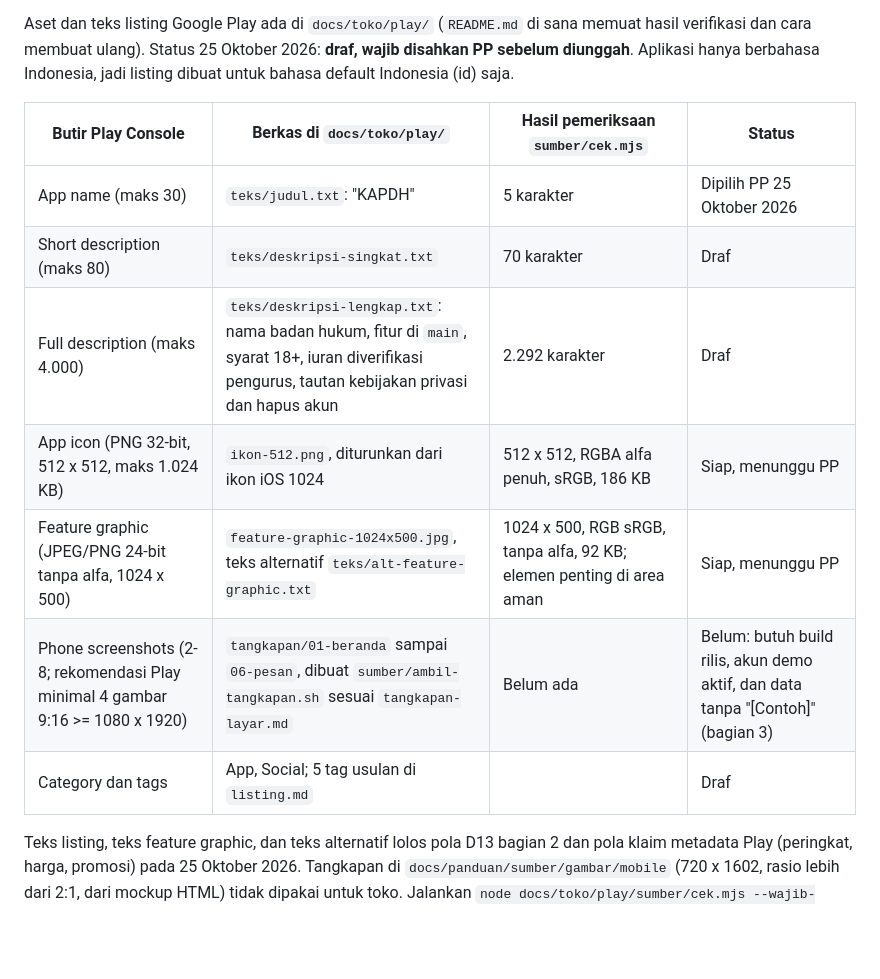
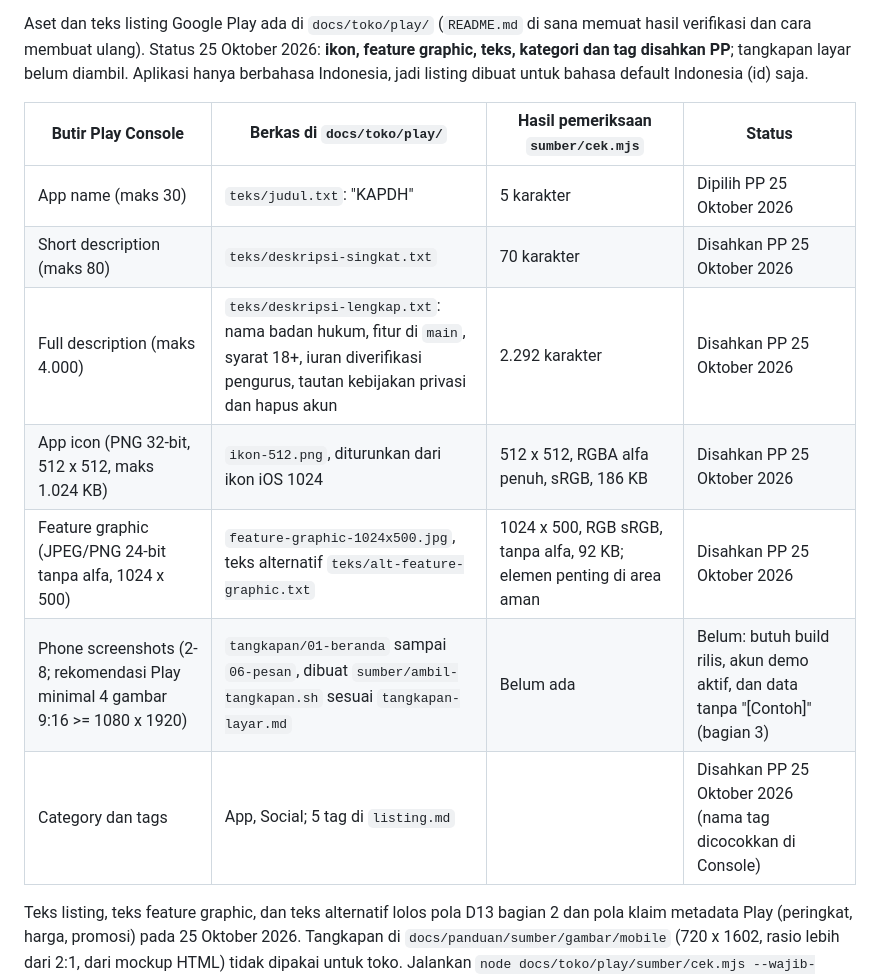
Before and after one commit to bayumusthafa/kapdh-apps-r1, a Markdown page: docs/runbooks/app-store-submission.md, the part around the change. GitHub-like rendering; blank space fills up the shorter version.

Commit message:
docs(toko): pengesahan PP aset dan teks listing Google Play
Ikon 512, feature graphic, judul, deskripsi singkat, deskripsi lengkap,
teks alternatif feature graphic, serta kategori dan tag di
docs/toko/play/ disahkan pemilik produk pada 25 Oktober 2026.

Pengesahan diikat ke sidik SHA-256 tiap berkas (README bagian
Pengesahan PP), sehingga berkas yang berubah wajib disahkan ulang.
Tangkapan layar dan teks alternatifnya belum termasuk karena gambarnya
belum diambil. Status di runbook app-store-submission bagian 1
diperbarui.

```diff
--- a/docs/runbooks/app-store-submission.md
+++ b/docs/runbooks/app-store-submission.md
@@ -76,18 +76,18 @@ Listing (keduanya):
   organisasi.
 
 Aset dan teks listing Google Play ada di `docs/toko/play/` (`README.md` di sana memuat hasil verifikasi dan cara
-membuat ulang). Status 25 Oktober 2026: **draf, wajib disahkan PP sebelum diunggah**. Aplikasi hanya berbahasa
+membuat ulang). Status 25 Oktober 2026: **ikon, feature graphic, teks, kategori dan tag disahkan PP**; tangkapan layar belum diambil. Aplikasi hanya berbahasa
 Indonesia, jadi listing dibuat untuk bahasa default Indonesia (id) saja.
 
 | Butir Play Console | Berkas di `docs/toko/play/` | Hasil pemeriksaan `sumber/cek.mjs` | Status |
 | ------------------ | --------------------------- | ---------------------------------- | ------ |
 | App name (maks 30) | `teks/judul.txt`: "KAPDH" | 5 karakter | Dipilih PP 25 Oktober 2026 |
-| Short description (maks 80) | `teks/deskripsi-singkat.txt` | 70 karakter | Draf |
-| Full description (maks 4.000) | `teks/deskripsi-lengkap.txt`: nama badan hukum, fitur di `main`, syarat 18+, iuran diverifikasi pengurus, tautan kebijakan privasi dan hapus akun | 2.292 karakter | Draf |
-| App icon (PNG 32-bit, 512 x 512, maks 1.024 KB) | `ikon-512.png`, diturunkan dari ikon iOS 1024 | 512 x 512, RGBA alfa penuh, sRGB, 186 KB | Siap, menunggu PP |
-| Feature graphic (JPEG/PNG 24-bit tanpa alfa, 1024 x 500) | `feature-graphic-1024x500.jpg`, teks alternatif `teks/alt-feature-graphic.txt` | 1024 x 500, RGB sRGB, tanpa alfa, 92 KB; elemen penting di area aman | Siap, menunggu PP |
+| Short description (maks 80) | `teks/deskripsi-singkat.txt` | 70 karakter | Disahkan PP 25 Oktober 2026 |
+| Full description (maks 4.000) | `teks/deskripsi-lengkap.txt`: nama badan hukum, fitur di `main`, syarat 18+, iuran diverifikasi pengurus, tautan kebijakan privasi dan hapus akun | 2.292 karakter | Disahkan PP 25 Oktober 2026 |
+| App icon (PNG 32-bit, 512 x 512, maks 1.024 KB) | `ikon-512.png`, diturunkan dari ikon iOS 1024 | 512 x 512, RGBA alfa penuh, sRGB, 186 KB | Disahkan PP 25 Oktober 2026 |
+| Feature graphic (JPEG/PNG 24-bit tanpa alfa, 1024 x 500) | `feature-graphic-1024x500.jpg`, teks alternatif `teks/alt-feature-graphic.txt` | 1024 x 500, RGB sRGB, tanpa alfa, 92 KB; elemen penting di area aman | Disahkan PP 25 Oktober 2026 |
 | Phone screenshots (2-8; rekomendasi Play minimal 4 gambar 9:16 >= 1080 x 1920) | `tangkapan/01-beranda` sampai `06-pesan`, dibuat `sumber/ambil-tangkapan.sh` sesuai `tangkapan-layar.md` | Belum ada | Belum: butuh build rilis, akun demo aktif, dan data tanpa "[Contoh]" (bagian 3) |
-| Category dan tags | App, Social; 5 tag usulan di `listing.md` | | Draf |
+| Category dan tags | App, Social; 5 tag di `listing.md` | | Disahkan PP 25 Oktober 2026 (nama tag dicocokkan di Console) |
 
 Teks listing, teks feature graphic, dan teks alternatif lolos pola D13 bagian 2 dan pola klaim metadata Play
 (peringkat, harga, promosi) pada 25 Oktober 2026. Tangkapan di `docs/panduan/sumber/gambar/mobile` (720 x 1602,
```
Also changed, not shown: 2 other files.
